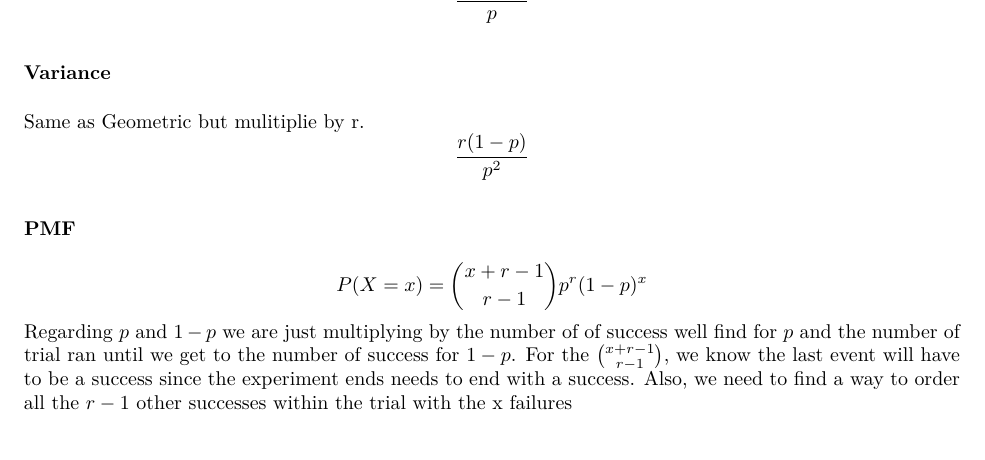
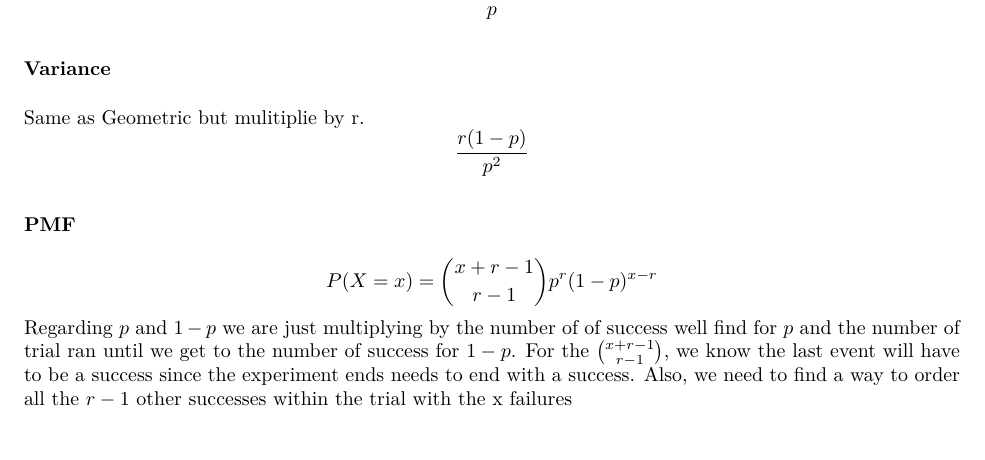
Before and after one commit to donavinlo/school_cu, an R Markdown document (DTSA5001/Notes/Wk3/wk3notes.Rmd): part of page 5 of 8, cut so that both start at the same text. The pictures show the output file DTSA5001/Notes/Wk3/wk3notes.pdf that the author committed with the source.

Commit message:
fixed error

```diff
--- a/DTSA5001/Notes/Wk3/wk3notes.Rmd
+++ b/DTSA5001/Notes/Wk3/wk3notes.Rmd
@@ -163,7 +163,7 @@ Same as Geometric but mulitiplie by r.
 $$\frac{r(1-p)}{p^{2}}$$
 
 ### PMF
-$$P(X = x) = {x+r-1 \choose r-1}p^{r}(1-p)^{x}$$
+$$P(X = x) = {x+r-1 \choose r-1}p^{r}(1-p)^{x-r}$$
 Regarding $p$ and $1-p$ we are just multiplying by the number of of success well find for $p$ and the number of trial ran until we get to the number of success for $1-p$. For the ${x+r-1 \choose r-1}$, we know the last event will have to be a success since the experiment ends needs to end with a success. Also, we need to find a way to order all the $r-1$ other successes within the trial with the x failures
 
 # Poisson Distribution
```
Also changed, not shown: DTSA5001/Notes/Wk3/wk3notes.pdf, 1 other file.
